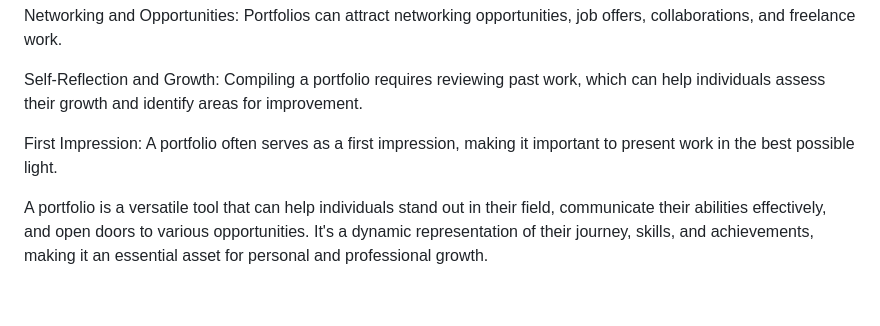
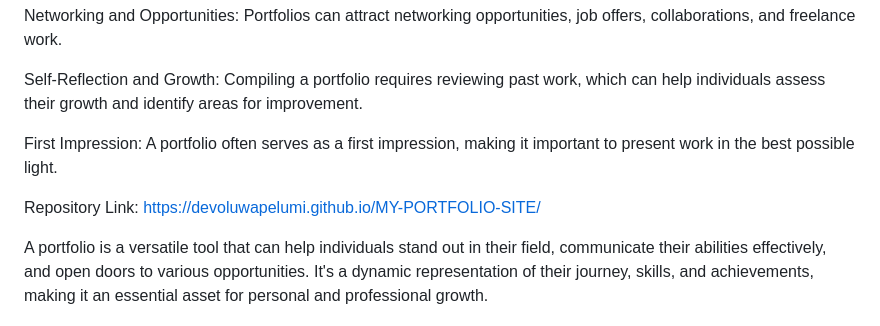
Before and after one commit to DevOluwapelumi/MY-PORTFOLIO-SITE, a Markdown page: README.md, the part around the change. Drawn GitHub-style; blank space fills up the shorter version.

```diff
--- a/README.md
+++ b/README.md
@@ -52,4 +52,6 @@ Self-Reflection and Growth: Compiling a portfolio requires reviewing past work,
 
 First Impression: A portfolio often serves as a first impression, making it important to present work in the best possible light.
 
+Repository Link: https://devoluwapelumi.github.io/MY-PORTFOLIO-SITE/
+
 A portfolio is a versatile tool that can help individuals stand out in their field, communicate their abilities effectively, and open doors to various opportunities. It's a dynamic representation of their journey, skills, and achievements, making it an essential asset for personal and professional growth.
```
